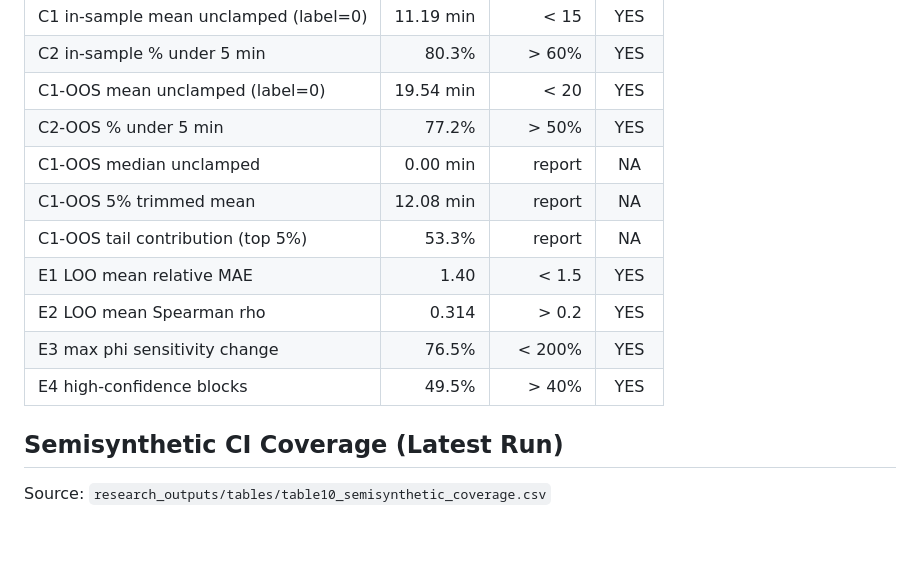
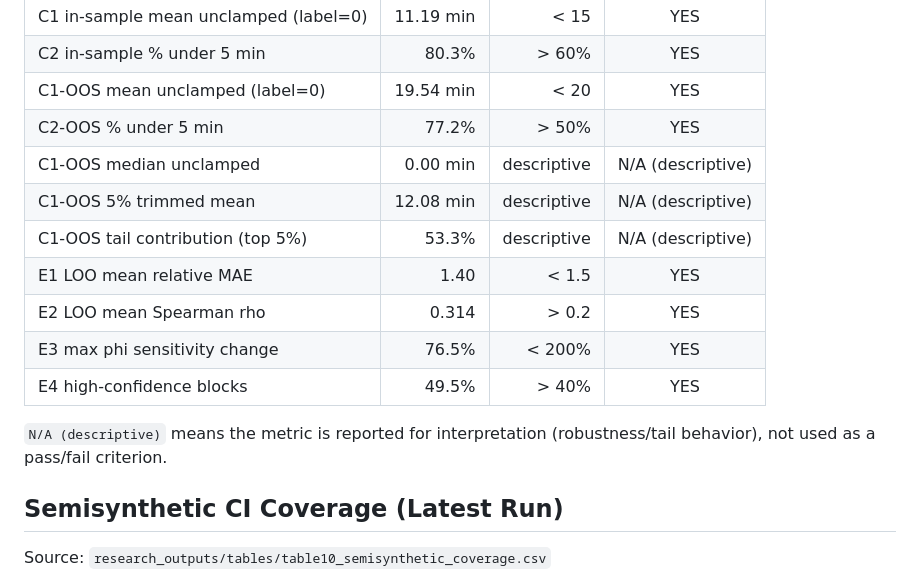
Before and after one commit to vanamagautam24/co2-occupancy-duration-inference-paper, a Markdown page: README.md, the part around the change. GitHub-like rendering; blank space fills up the shorter version.

Commit message:
Clarify descriptive OOS diagnostics as non-pass/fail

```diff
--- a/README.md
+++ b/README.md
@@ -66,13 +66,15 @@ Source: `research_outputs/tables/table04_validation_metrics.csv`
 | C2 in-sample % under 5 min | 80.3% | > 60% | YES |
 | C1-OOS mean unclamped (label=0) | 19.54 min | < 20 | YES |
 | C2-OOS % under 5 min | 77.2% | > 50% | YES |
-| C1-OOS median unclamped | 0.00 min | report | NA |
-| C1-OOS 5% trimmed mean | 12.08 min | report | NA |
-| C1-OOS tail contribution (top 5%) | 53.3% | report | NA |
+| C1-OOS median unclamped | 0.00 min | descriptive | N/A (descriptive) |
+| C1-OOS 5% trimmed mean | 12.08 min | descriptive | N/A (descriptive) |
+| C1-OOS tail contribution (top 5%) | 53.3% | descriptive | N/A (descriptive) |
 | E1 LOO mean relative MAE | 1.40 | < 1.5 | YES |
 | E2 LOO mean Spearman rho | 0.314 | > 0.2 | YES |
 | E3 max phi sensitivity change | 76.5% | < 200% | YES |
 | E4 high-confidence blocks | 49.5% | > 40% | YES |
+
+`N/A (descriptive)` means the metric is reported for interpretation (robustness/tail behavior), not used as a pass/fail criterion.
 
 ## Semisynthetic CI Coverage (Latest Run)
 Source: `research_outputs/tables/table10_semisynthetic_coverage.csv`
```
